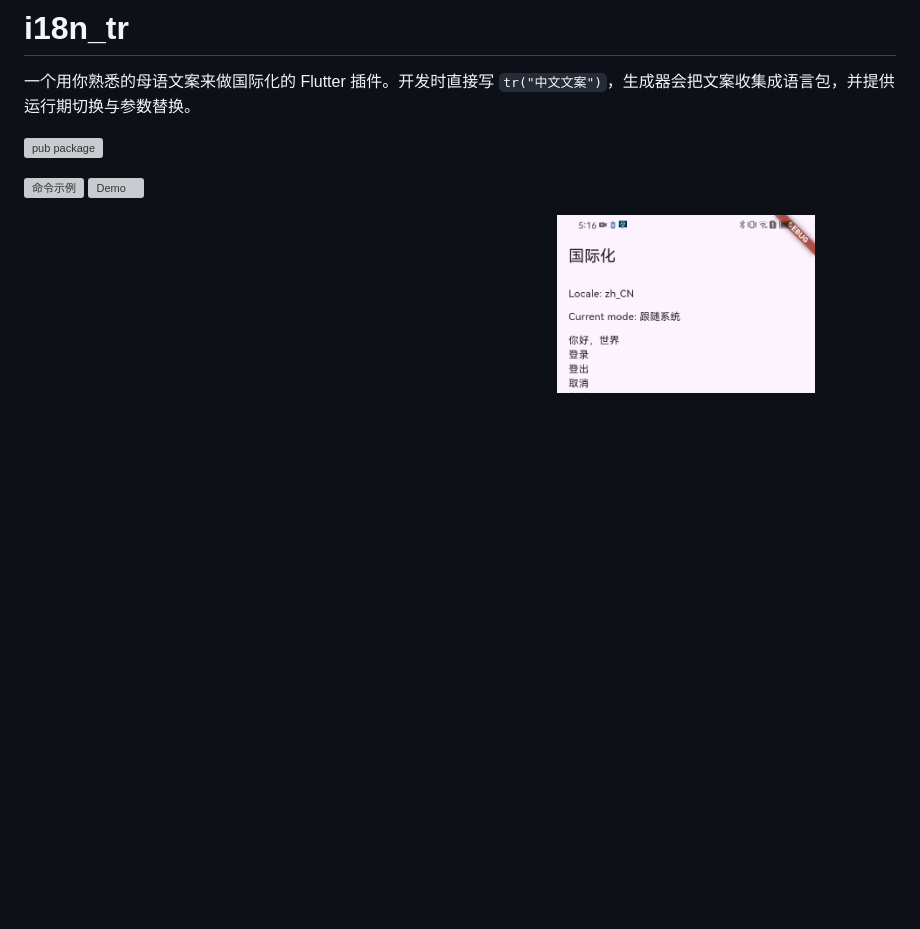
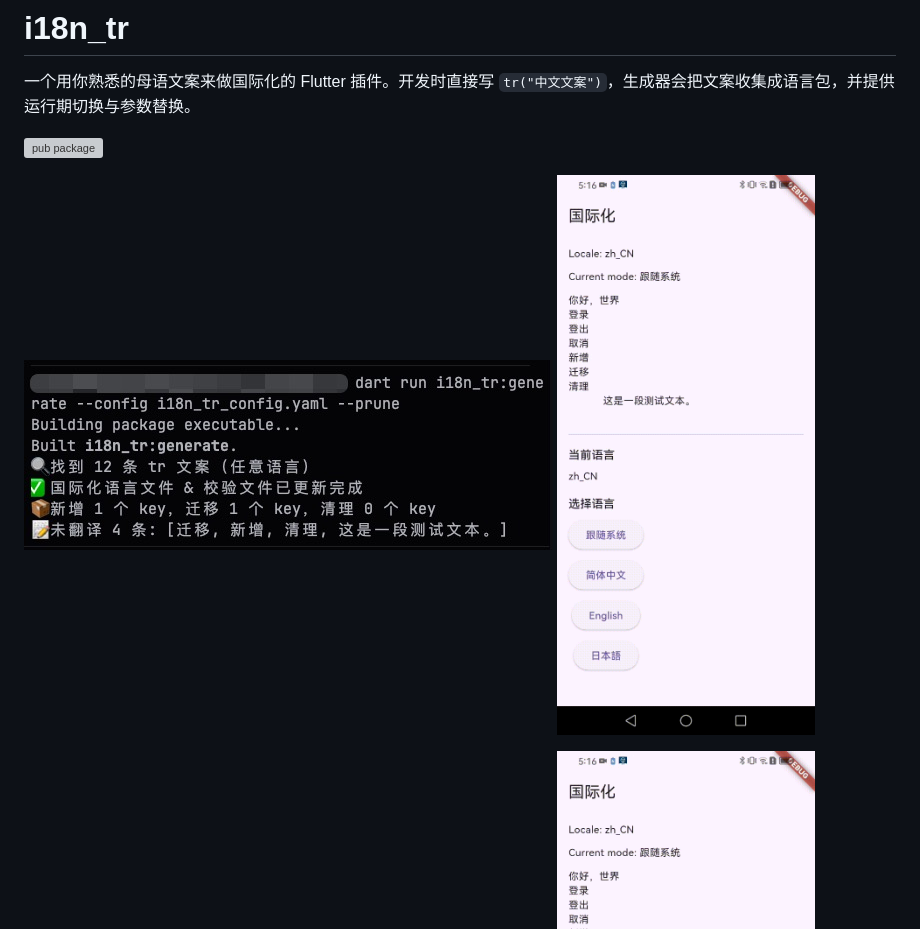
Before and after one commit to ZxlHyy/i18n_tr, a Markdown page: README.md, the part around the change. GitHub-like rendering; blank space fills up the shorter version; grey boxes are pictures that could not be loaded.

```diff
--- a/README.md
+++ b/README.md
@@ -4,8 +4,8 @@
 
 [![pub package](https://img.shields.io/pub/v/i18n_tr.svg)](https://pub.dev/packages/i18n_tr)
 
-![命令示例](https://raw.githubusercontent.com/ZxlHyy/i18n_tr/blob/main/images/20260119171904.jpg)
-![Demo](https://raw.githubusercontent.com/ZxlHyy/i18n_tr/blob/main/images/SVID_20260119.gif)
+![命令示例](https://github.com/ZxlHyy/i18n_tr/blob/main/images/20260119171904.jpg)
+![Demo](https://github.com/ZxlHyy/i18n_tr/blob/main/images/SVID_20260119.gif)
 
 ![命令示例](images/20260119171904.jpg)
 ![Demo](images/SVID_20260119.gif)
```
